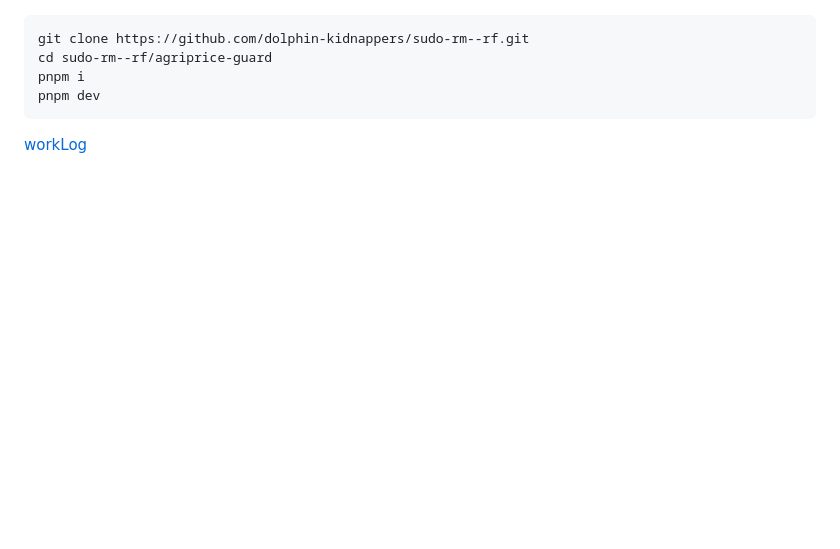
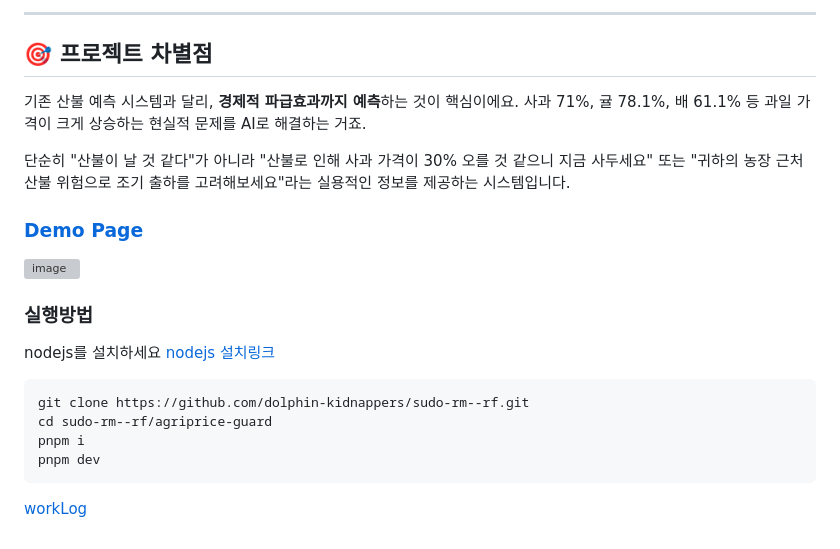
Before and after one commit to dolphin-kidnappers/sudo-rm--rf, a Markdown page: README.md, the part around one of its changes. Rendered like a GitHub page; blank space fills up the shorter version; grey boxes are pictures that could not be loaded.

````diff
--- a/README.md
+++ b/README.md
@@ -107,3 +161,17 @@
+---
+
+## 🎯 **프로젝트 차별점**
+
+기존 산불 예측 시스템과 달리, **경제적 파급효과까지 예측**하는 것이 핵심이에요. 사과 71%, 귤 78.1%, 배 61.1% 등 과일 가격이 크게 상승하는 현실적 문제를 AI로 해결하는 거죠.
+
+단순히 "산불이 날 것 같다"가 아니라 "산불로 인해 사과 가격이 30% 오를 것 같으니 지금 사두세요" 또는 "귀하의 농장 근처 산불 위험으로 조기 출하를 고려해보세요"라는 실용적인 정보를 제공하는 시스템입니다.
+
+### [Demo Page](https://kzmphwwt5n6qcxm7vxh2.lite.vusercontent.net/)
+![image](https://github.com/user-attachments/assets/3afb425a-a62e-4314-80c5-51143e84246b)
+
+### 실행방법
+nodejs를 설치하세요
+[nodejs 설치링크](https://nodejs.org/ko)
 ```sh
 git clone https://github.com/dolphin-kidnappers/sudo-rm--rf.git
 cd sudo-rm--rf/agriprice-guard
````
Also changed, not shown: other parts of README.md (+54 -0 lines).
